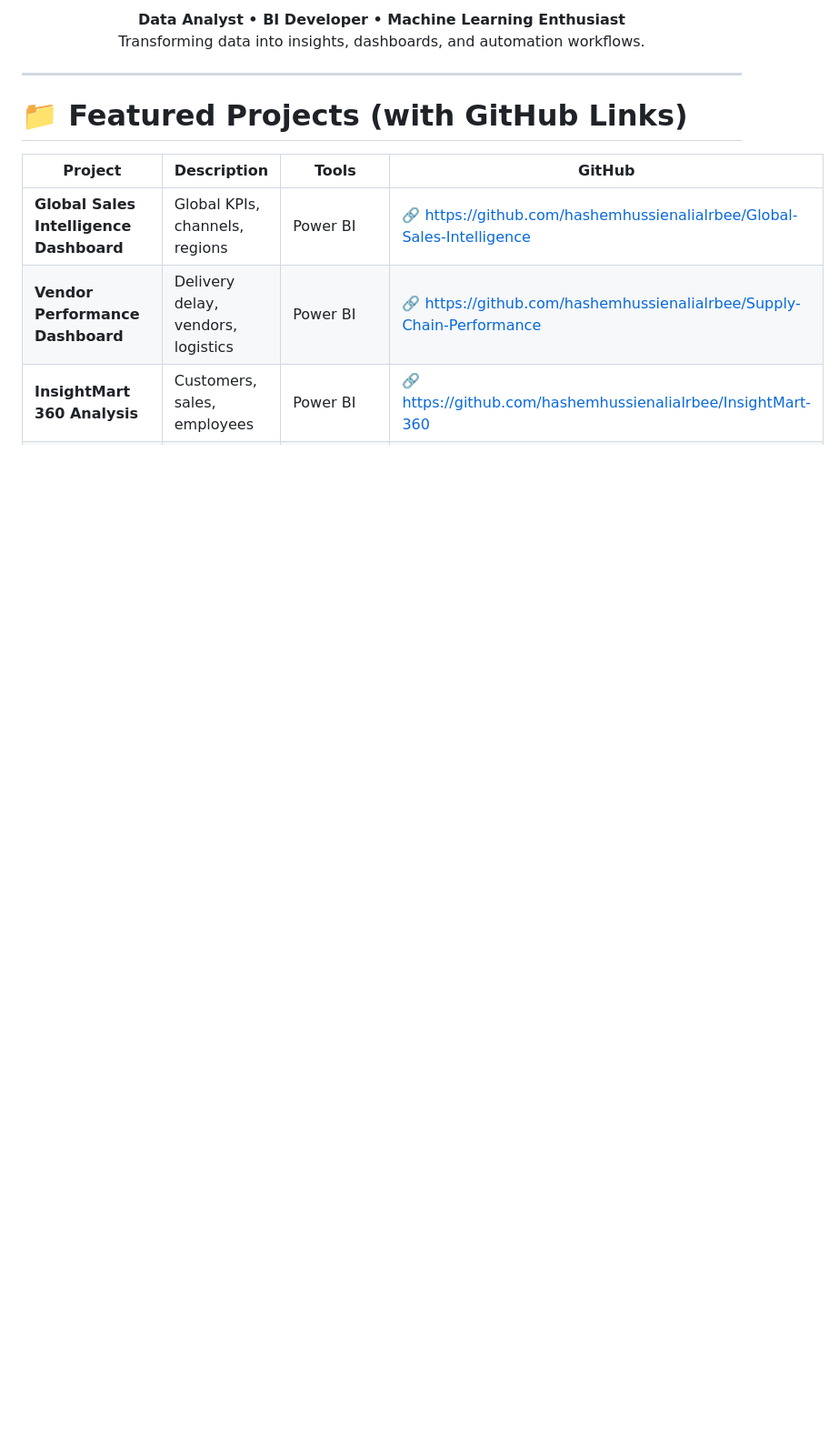
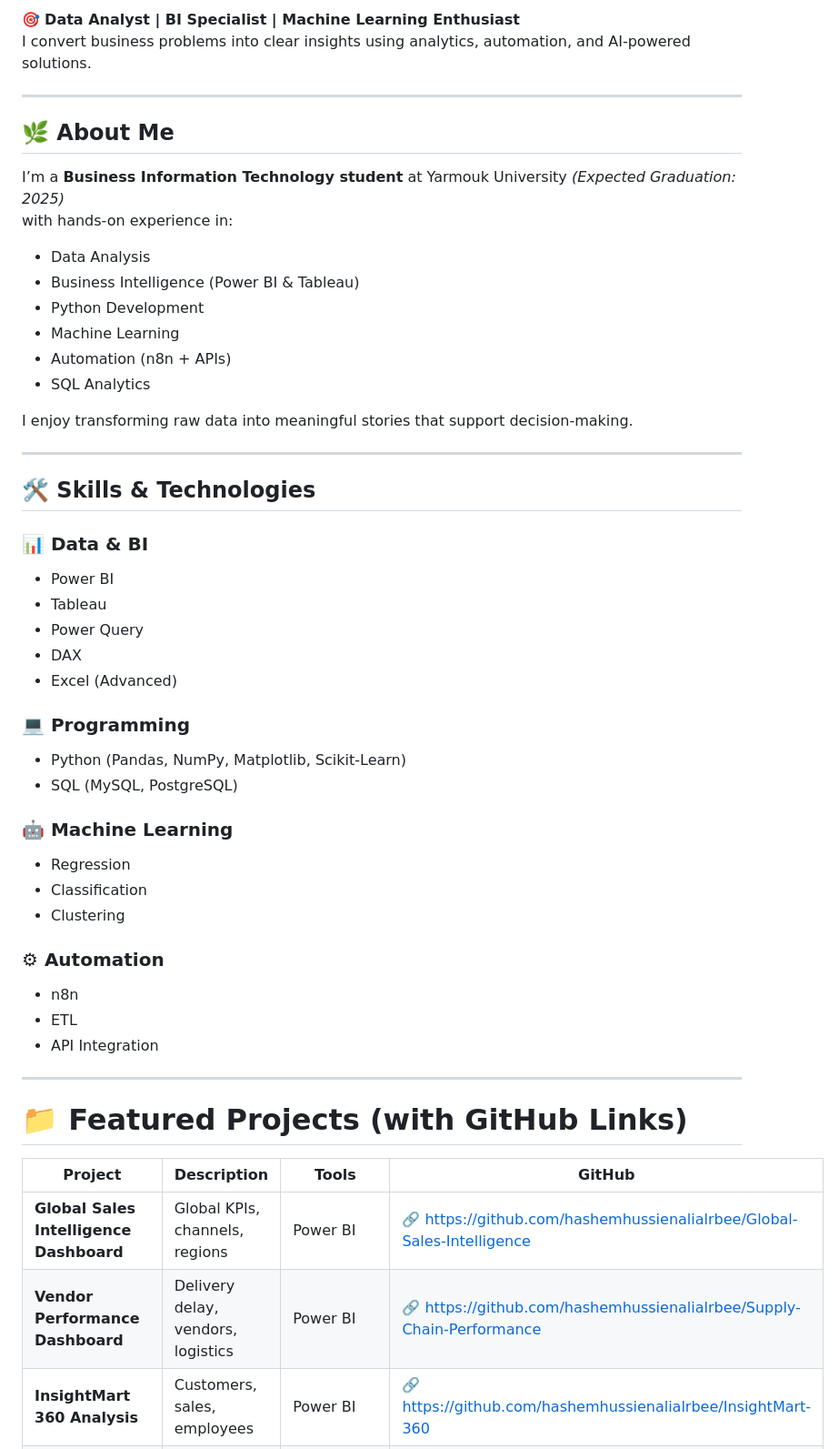
Before and after one commit to hashemhussienalialrbee/hashemhussienalialrbee, a Markdown page: README.md, the part around the change printed below. Shown: that part at 91% size. GitHub-like rendering; blank space fills up the shorter version.

Commit message:
Revise README with updated profile and skills
Updated personal introduction, skills, and project details in README.

```diff
--- a/README.md
+++ b/README.md
@@ -7,10 +7,52 @@
 
-<p align="center">
-  <b>Data Analyst • BI Developer • Machine Learning Enthusiast</b><br>
-  Transforming data into insights, dashboards, and automation workflows.
-</p>
+🎯 **Data Analyst | BI Specialist | Machine Learning Enthusiast**
+I convert business problems into clear insights using analytics, automation, and AI-powered solutions.
 
 ---
+
+## 🌿 About Me
+I’m a **Business Information Technology student** at Yarmouk University *(Expected Graduation: 2025)*
+with hands-on experience in:
+
+- Data Analysis
+- Business Intelligence (Power BI & Tableau)
+- Python Development
+- Machine Learning
+- Automation (n8n + APIs)
+- SQL Analytics
+
+I enjoy transforming raw data into meaningful stories that support decision-making.
+
+---
+
+## 🛠️ Skills & Technologies
+
+### **📊 Data & BI**
+- Power BI
+- Tableau
+- Power Query
+- DAX
+- Excel (Advanced)
+
+### **💻 Programming**
+- Python (Pandas, NumPy, Matplotlib, Scikit-Learn)
+- SQL (MySQL, PostgreSQL)
+
+### **🤖 Machine Learning**
+- Regression
+- Classification
+- Clustering
+
+### **⚙ Automation**
+- n8n
+- ETL
+- API Integration
+
+---
+
+
+
+
 
 # 📁 Featured Projects (with GitHub Links)
 
```
Also changed, not shown: other parts of README.md (+2 -17 lines).
